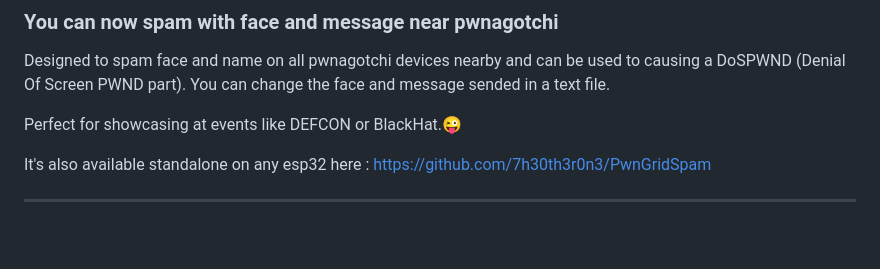
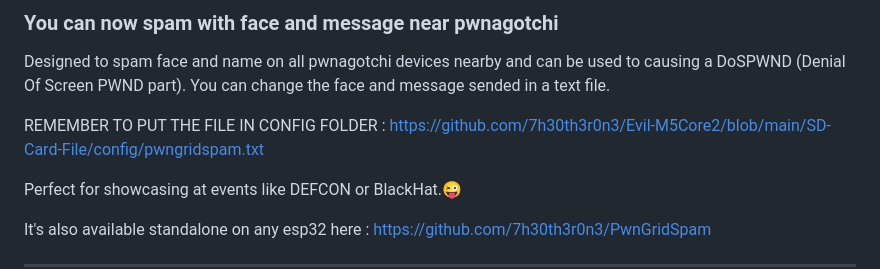
Before and after one commit to 7h30th3r0n3/Evil-M5Core2, a Markdown page: README.md, the part around the change. Drawn GitHub-style; blank space fills up the shorter version.

```diff
--- a/README.md
+++ b/README.md
@@ -44,6 +44,8 @@ Or use this affiliate link to buy M5 product [Support the project on M5 shop](ht
 
 Designed to spam face and name on all pwnagotchi devices nearby and can be used to causing a DoSPWND (Denial Of Screen PWND part).
 You can change the face and message sended in a text file.
+
+REMEMBER TO PUT THE FILE IN CONFIG FOLDER : https://github.com/7h30th3r0n3/Evil-M5Core2/blob/main/SD-Card-File/config/pwngridspam.txt
 
 Perfect for showcasing at events like DEFCON or BlackHat.😜
 
```
